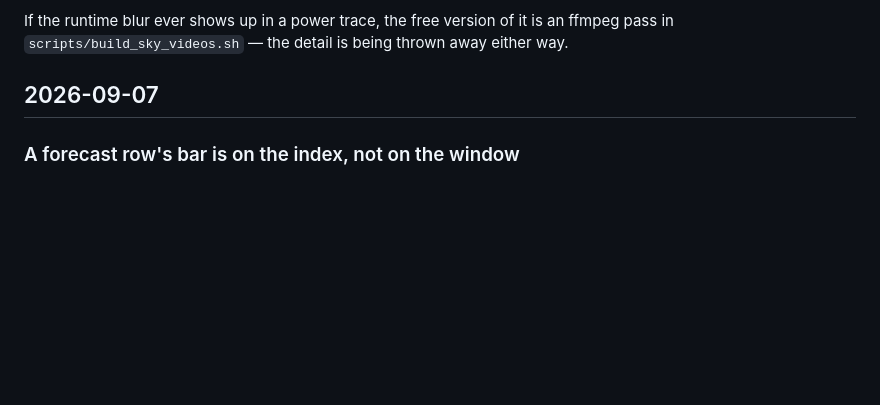
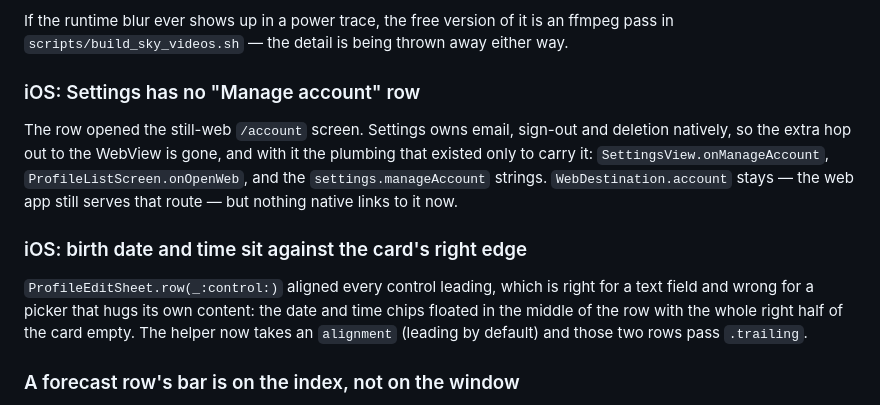
Before and after one commit to srgplus/astroconsul, a Markdown page: .ai/CHANGELOG.ai.md, the part around the change. Drawn GitHub-style; blank space fills up the shorter version.

Commit message:
Changelog: the Settings row and the edit sheet's alignment
Co-Authored-By: Claude Opus 5 <noreply@anthropic.com>

```diff
--- a/.ai/CHANGELOG.ai.md
+++ b/.ai/CHANGELOG.ai.md
@@ -33,7 +33,20 @@ If the runtime blur ever shows up in a power trace, the free version of it is
 an ffmpeg pass in `scripts/build_sky_videos.sh` — the detail is being thrown
 away either way.
 
-## 2026-09-07
+### iOS: Settings has no "Manage account" row
+The row opened the still-web `/account` screen. Settings owns email, sign-out
+and deletion natively, so the extra hop out to the WebView is gone, and with it
+the plumbing that existed only to carry it: `SettingsView.onManageAccount`,
+`ProfileListScreen.onOpenWeb`, and the `settings.manageAccount` strings.
+`WebDestination.account` stays — the web app still serves that route — but
+nothing native links to it now.
+
+### iOS: birth date and time sit against the card's right edge
+`ProfileEditSheet.row(_:control:)` aligned every control leading, which is
+right for a text field and wrong for a picker that hugs its own content: the
+date and time chips floated in the middle of the row with the whole right half
+of the card empty. The helper now takes an `alignment` (leading by default) and
+those two rows pass `.trailing`.
 
 ### A forecast row's bar is on the index, not on the window
 `ForecastBar` in `Features/Weather/ForecastCard.swift` mapped the day's TII
```
